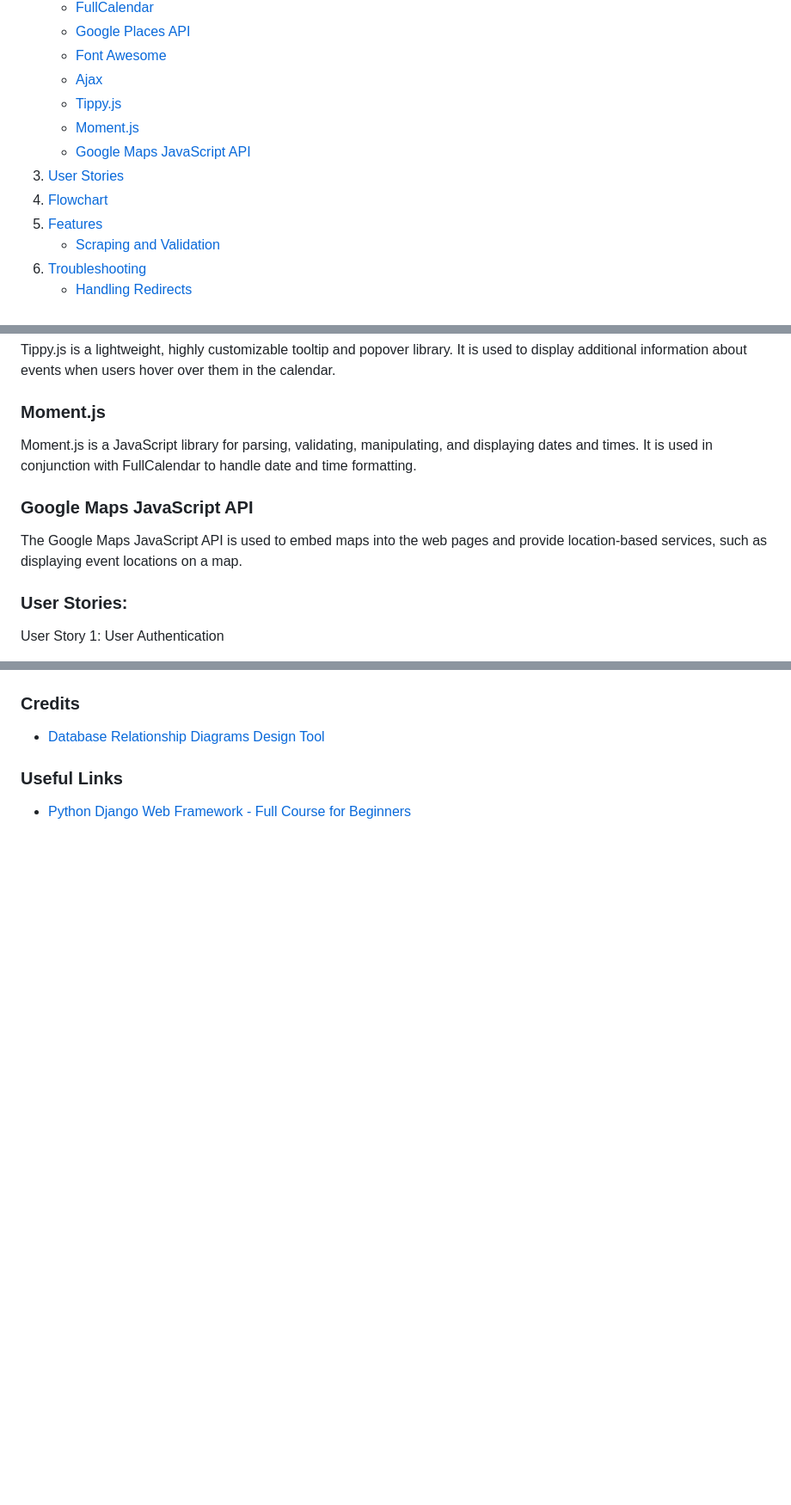
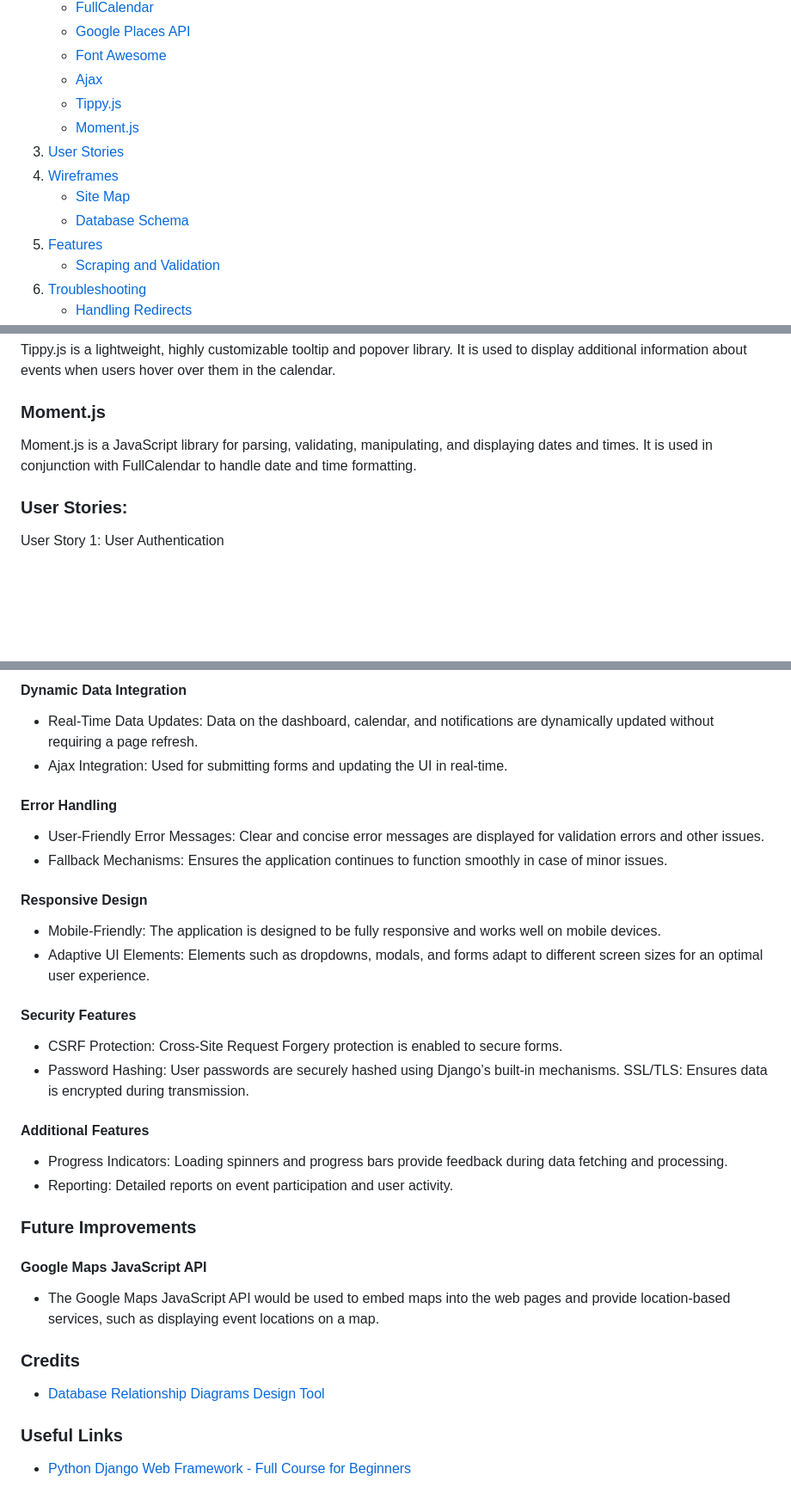
Before and after one commit to jeffdruid/planpal, a Markdown page: README.md, 3 parts joined by grey strips. Shown at 86% size. Rendered like a GitHub page; blank space fills up the shorter version.

```diff
--- a/README.md
+++ b/README.md
@@ -24,9 +24,10 @@ TODO - Update table of contents
    - [Ajax](#ajax)
    - [Tippy.js](#tippyjs)
    - [Moment.js](#momentjs)
-   - [Google Maps JavaScript API](#google-maps-javascript-api)
 3. [User Stories](#user-stories)
-4. [Flowchart](#flowchart)
+4. [Wireframes](#wireframes)
+   - [Site Map](#site-map)
+   - [Database Schema](#database-schema)
 5. [Features](#features)
    - [Scraping and Validation](#scraping-and-validation)
 6. [Troubleshooting](#troubleshooting)
@@ -94,9 +103,6 @@ Tippy.js is a lightweight, highly customizable tooltip and popover library. It i
 ### Moment.js
 Moment.js is a JavaScript library for parsing, validating, manipulating, and displaying dates and times. It is used in conjunction with FullCalendar to handle date and time formatting.
 
-### Google Maps JavaScript API
-The Google Maps JavaScript API is used to embed maps into the web pages and provide location-based services, such as displaying event locations on a map.
-
 ### User Stories:
 
 <!-- TODO - Create table of user stories -->
@@ -128,3 +180,29 @@ User Story 7: Dashboard
+#### Dynamic Data Integration
+- Real-Time Data Updates: Data on the dashboard, calendar, and notifications are dynamically updated without requiring a page refresh.
+- Ajax Integration: Used for submitting forms and updating the UI in real-time.
+
+#### Error Handling
+- User-Friendly Error Messages: Clear and concise error messages are displayed for validation errors and other issues.
+- Fallback Mechanisms: Ensures the application continues to function smoothly in case of minor issues.
+
+#### Responsive Design
+- Mobile-Friendly: The application is designed to be fully responsive and works well on mobile devices.
+- Adaptive UI Elements: Elements such as dropdowns, modals, and forms adapt to different screen sizes for an optimal user experience.
+
+#### Security Features
+- CSRF Protection: Cross-Site Request Forgery protection is enabled to secure forms.
+- Password Hashing: User passwords are securely hashed using Django’s built-in mechanisms.
+SSL/TLS: Ensures data is encrypted during transmission.
+
+#### Additional Features
+- Progress Indicators: Loading spinners and progress bars provide feedback during data fetching and processing.
+- Reporting: Detailed reports on event participation and user activity.
+
+
+### Future Improvements
+#### Google Maps JavaScript API
+- The Google Maps JavaScript API would be used to embed maps into the web pages and provide location-based services, such as displaying event locations on a map.
+
 ### Credits
 
 - [Database Relationship Diagrams Design Tool](https://dbdiagram.io/)
```
Also changed, not shown: other parts of README.md (+54 -0 lines).
